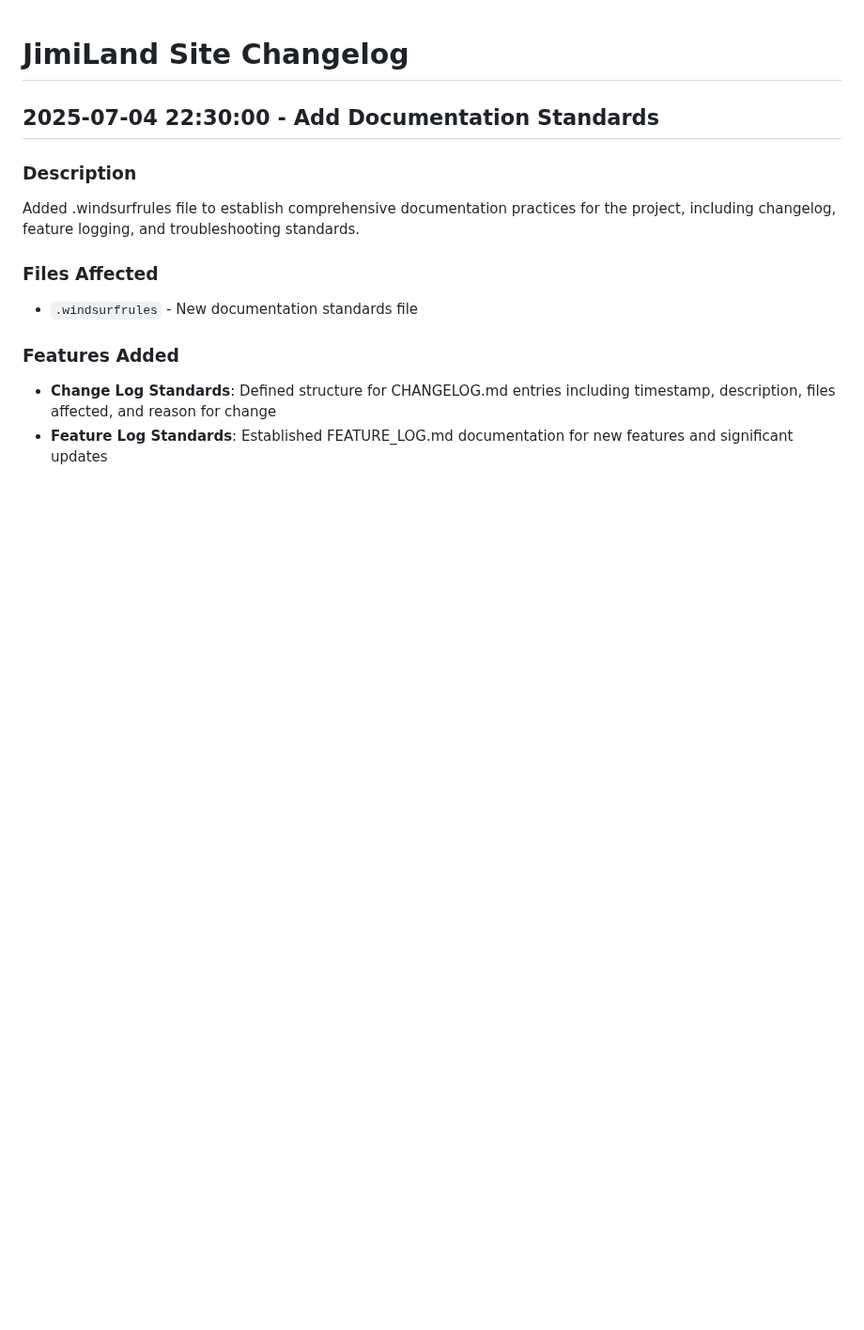
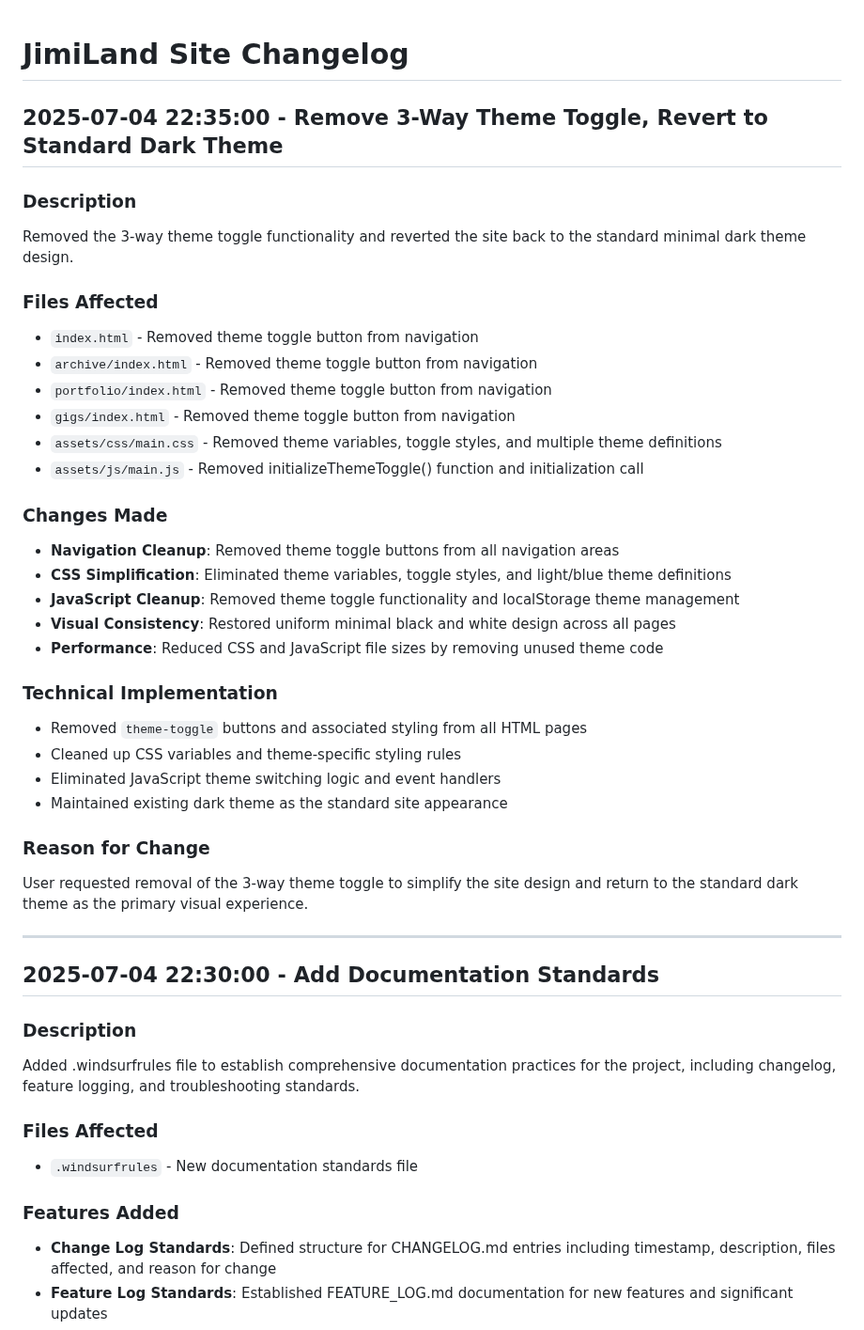
Before and after one commit to CajunJimi/JimiLandV2, a Markdown page: Change_Logs/CHANGELOG.md, the part around the change. Shown at 94% size. Drawn GitHub-style; blank space fills up the shorter version.

Commit message:
Update changelog for theme toggle removal
- Added detailed entry documenting removal of 3-way theme toggle
- Documented reversion to standard dark theme design
- Listed all affected files and technical changes made
- Follows .windsurfrules documentation standards

```diff
--- a/Change_Logs/CHANGELOG.md
+++ b/Change_Logs/CHANGELOG.md
@@ -1,4 +1,35 @@
 # JimiLand Site Changelog
+
+## 2025-07-04 22:35:00 - Remove 3-Way Theme Toggle, Revert to Standard Dark Theme
+
+### Description
+Removed the 3-way theme toggle functionality and reverted the site back to the standard minimal dark theme design.
+
+### Files Affected
+- `index.html` - Removed theme toggle button from navigation
+- `archive/index.html` - Removed theme toggle button from navigation
+- `portfolio/index.html` - Removed theme toggle button from navigation
+- `gigs/index.html` - Removed theme toggle button from navigation
+- `assets/css/main.css` - Removed theme variables, toggle styles, and multiple theme definitions
+- `assets/js/main.js` - Removed initializeThemeToggle() function and initialization call
+
+### Changes Made
+- **Navigation Cleanup**: Removed theme toggle buttons from all navigation areas
+- **CSS Simplification**: Eliminated theme variables, toggle styles, and light/blue theme definitions
+- **JavaScript Cleanup**: Removed theme toggle functionality and localStorage theme management
+- **Visual Consistency**: Restored uniform minimal black and white design across all pages
+- **Performance**: Reduced CSS and JavaScript file sizes by removing unused theme code
+
+### Technical Implementation
+- Removed `theme-toggle` buttons and associated styling from all HTML pages
+- Cleaned up CSS variables and theme-specific styling rules
+- Eliminated JavaScript theme switching logic and event handlers
+- Maintained existing dark theme as the standard site appearance
+
+### Reason for Change
+User requested removal of the 3-way theme toggle to simplify the site design and return to the standard dark theme as the primary visual experience.
+
+---
 
 ## 2025-07-04 22:30:00 - Add Documentation Standards
 
```
